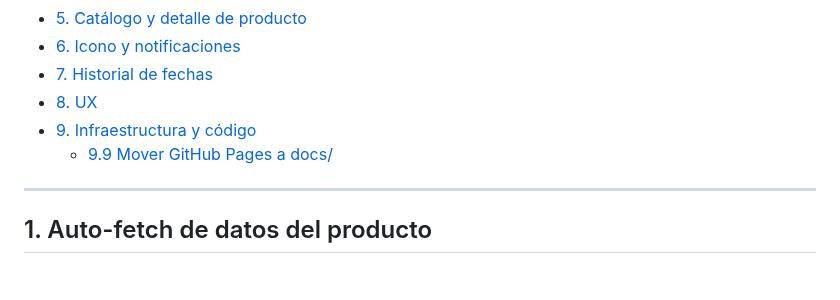
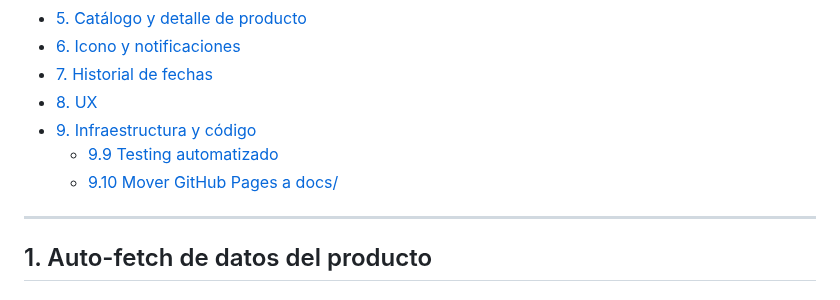
Before and after one commit to Vegekku/pixelatoy-extension, a Markdown page: IMPROVEMENTS.md, the part around one of its changes. Rendered like a GitHub page.

```diff
--- a/IMPROVEMENTS.md
+++ b/IMPROVEMENTS.md
@@ -21,7 +21,8 @@
 - [7. Historial de fechas](#7-historial-de-fechas)
 - [8. UX](#8-ux)
 - [9. Infraestructura y código](#9-infraestructura-y-código)
-  - [9.9 Mover GitHub Pages a docs/](#99-mover-github-pages-a-docs)
+  - [9.9 Testing automatizado](#99-testing-automatizado)
+  - [9.10 Mover GitHub Pages a docs/](#910-mover-github-pages-a-docs)
 ---
 
 ## 1. Auto-fetch de datos del producto
```
Also changed, not shown: other parts of IMPROVEMENTS.md (+26 -3 lines).
